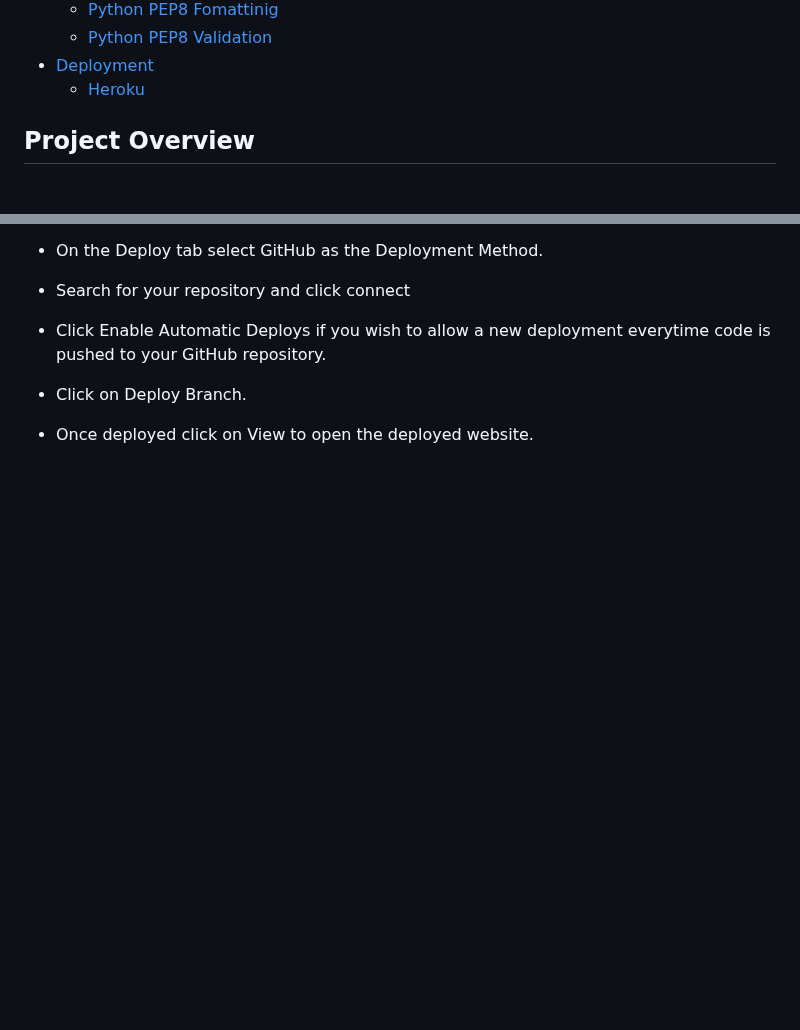
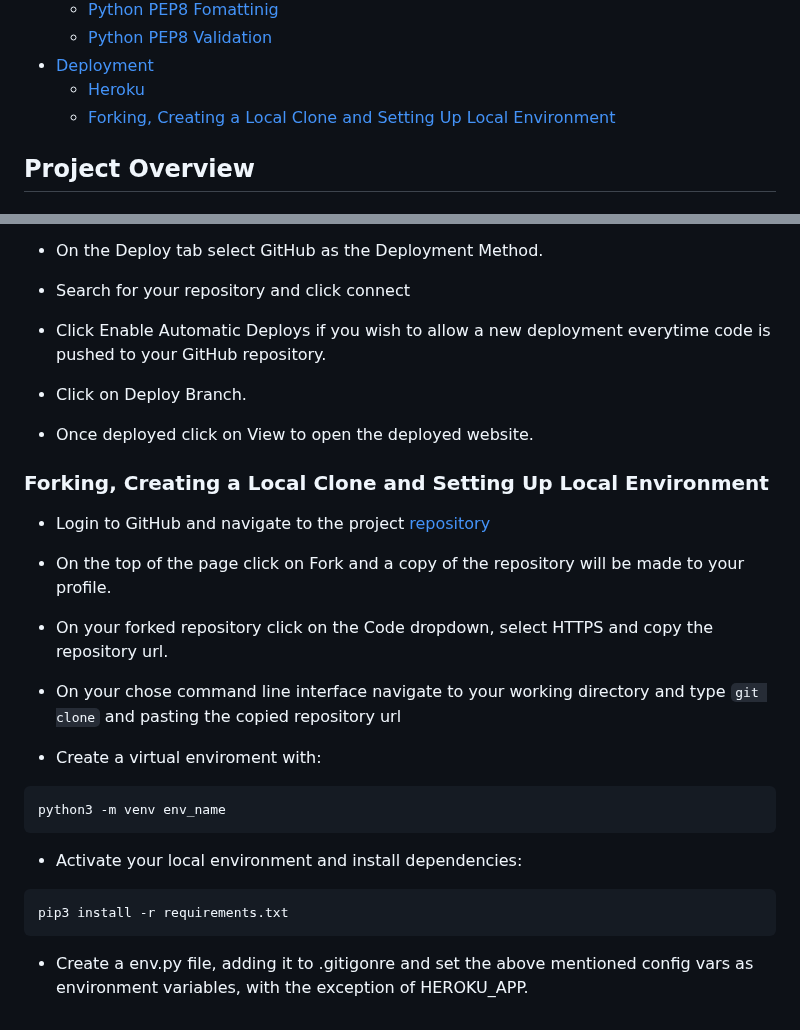
Before and after one commit to felipesandoli/ci-pp4-charity-event-orginizer, a Markdown page: README.md, 2 parts joined by grey strips. GitHub-like rendering; blank space fills up the shorter version.

Commit message:
Add forking, cloning and local env to readme.md

````diff
--- a/README.md
+++ b/README.md
@@ -35,6 +35,7 @@
     - [Python PEP8 Validation](#python-pep8-validation)
 - [Deployment](#deployment)
     - [Heroku](#heroku)
+    - [Forking, Creating a Local Clone and Setting Up Local Environment](#forking-creating-a-local-clone-and-setting-up-local-environment)
 
 ## Project Overview
 
@@ -269,3 +270,26 @@ web: gunicorn project_name.wsgi
 - Click on Deploy Branch.
 
 - Once deployed click on View to open the deployed website.
+
+### Forking, Creating a Local Clone and Setting Up Local Environment
+
+- Login to GitHub and navigate to the project [repository](https://github.com/felipesandoli/ci-pp4-charity-event-orginizer)
+
+- On the top of the page click on Fork and a copy of the repository will be made to your profile.
+
+- On your forked repository click on the Code dropdown, select HTTPS and copy the repository url.
+
+- On your chose command line interface navigate to your working directory and type `git clone` and pasting the copied repository url
+
+- Create a virtual enviroment with:
+ ```
+ python3 -m venv env_name
+ ```
+
+ - Activate your local environment and install dependencies:
+
+ ```
+ pip3 install -r requirements.txt
+ ```
+
+ - Create a env.py file, adding it to .gitigonre and set the above mentioned config vars as environment variables, with the exception of HEROKU_APP.
````
